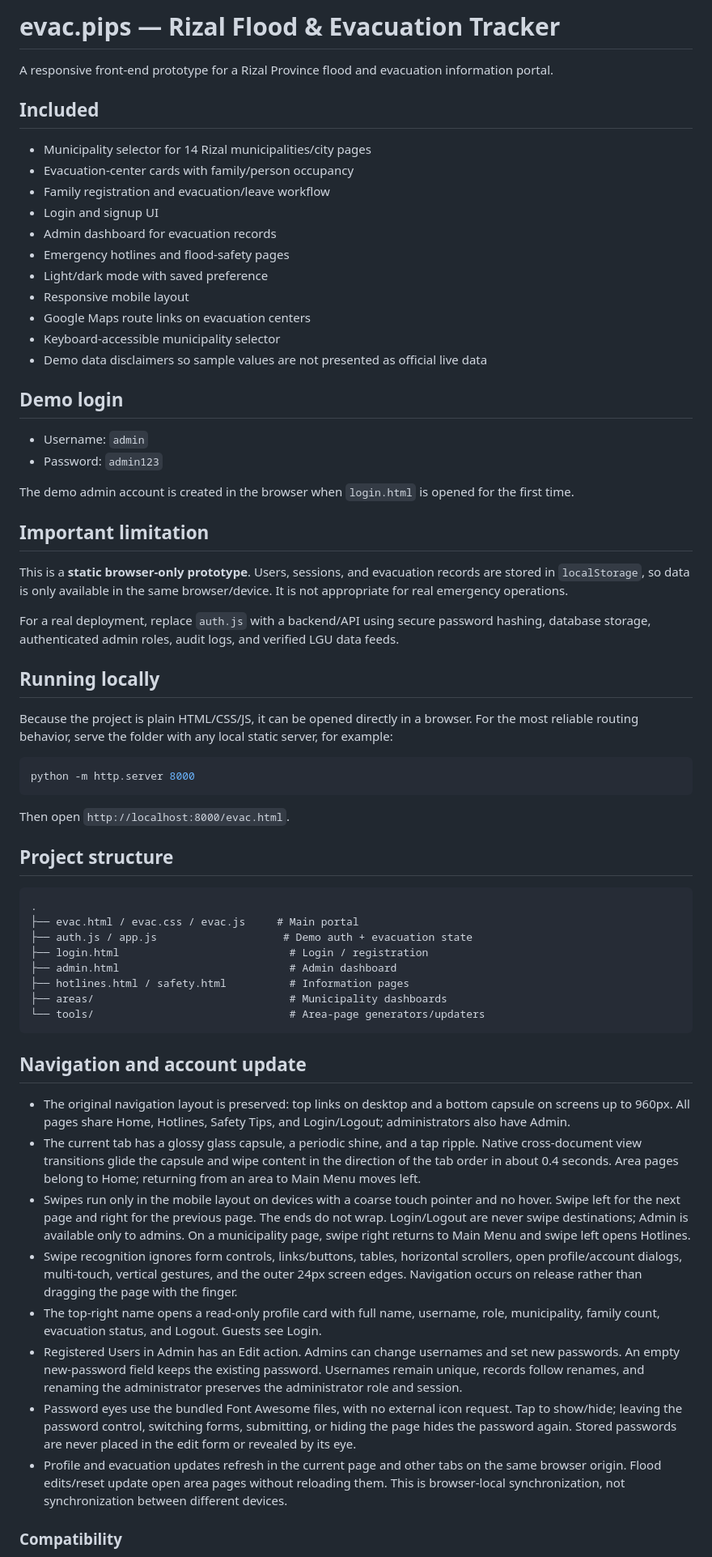
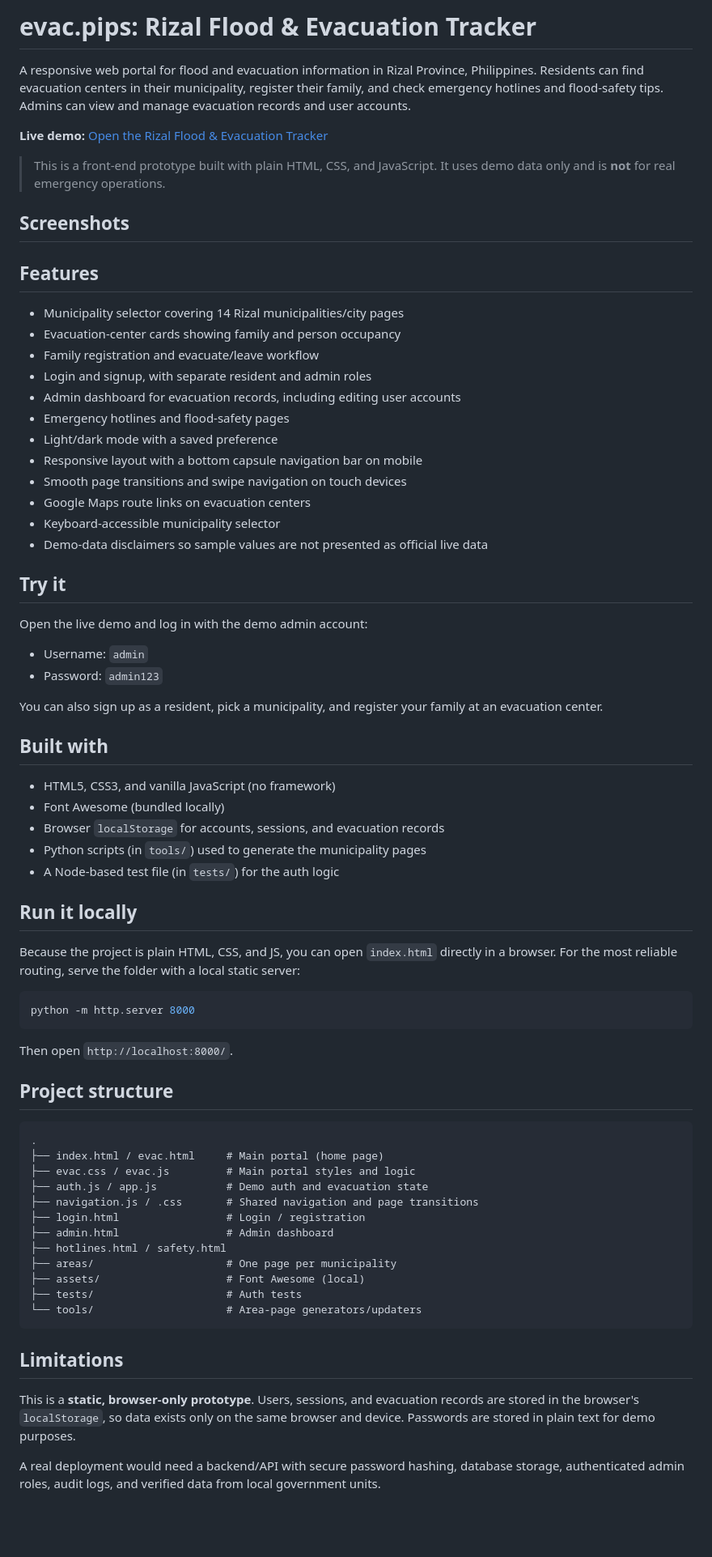
Before and after one commit to lieeyan/evac.pips, a Markdown page: README.md, the part around one of its changes. Shown at 81% size. Rendered like a GitHub page; blank space fills up the shorter version.

Commit message:
Revise README for clarity and updated features
Updated project description, features, and limitations in README.md.

````diff
--- a/README.md
+++ b/README.md
@@ -1,67 +1,78 @@
-# evac.pips — Rizal Flood & Evacuation Tracker
+# evac.pips: Rizal Flood & Evacuation Tracker
 
-A responsive front-end prototype for a Rizal Province flood and evacuation information portal.
+A responsive web portal for flood and evacuation information in Rizal Province, Philippines. Residents can find evacuation centers in their municipality, register their family, and check emergency hotlines and flood-safety tips. Admins can view and manage evacuation records and user accounts.
 
-## Included
+**Live demo:** [Open the Rizal Flood & Evacuation Tracker](https://lieeyan.github.io/evac.pips/)
 
-- Municipality selector for 14 Rizal municipalities/city pages
-- Evacuation-center cards with family/person occupancy
-- Family registration and evacuation/leave workflow
-- Login and signup UI
-- Admin dashboard for evacuation records
+> This is a front-end prototype built with plain HTML, CSS, and JavaScript. It uses demo data only and is **not** for real emergency operations.
+
+## Screenshots
+
+<!-- Add 2-3 screenshots here. Upload them to the repo (for example in a "screenshots" folder) and link them like this: -->
+<!-- ![Home page](screenshots/home.png) -->
+
+## Features
+
+- Municipality selector covering 14 Rizal municipalities/city pages
+- Evacuation-center cards showing family and person occupancy
+- Family registration and evacuate/leave workflow
+- Login and signup, with separate resident and admin roles
+- Admin dashboard for evacuation records, including editing user accounts
 - Emergency hotlines and flood-safety pages
-- Light/dark mode with saved preference
-- Responsive mobile layout
+- Light/dark mode with a saved preference
+- Responsive layout with a bottom capsule navigation bar on mobile
+- Smooth page transitions and swipe navigation on touch devices
 - Google Maps route links on evacuation centers
 - Keyboard-accessible municipality selector
-- Demo data disclaimers so sample values are not presented as official live data
+- Demo-data disclaimers so sample values are not presented as official live data
 
-## Demo login
+## Try it
+
+Open the live demo and log in with the demo admin account:
 
 - Username: `admin`
 - Password: `admin123`
 
-The demo admin account is created in the browser when `login.html` is opened for the first time.
+You can also sign up as a resident, pick a municipality, and register your family at an evacuation center.
 
-## Important limitation
+## Built with
 
-This is a **static browser-only prototype**. Users, sessions, and evacuation records are stored in `localStorage`, so data is only available in the same browser/device. It is not appropriate for real emergency operations.
+- HTML5, CSS3, and vanilla JavaScript (no framework)
+- Font Awesome (bundled locally)
+- Browser `localStorage` for accounts, sessions, and evacuation records
+- Python scripts (in `tools/`) used to generate the municipality pages
+- A Node-based test file (in `tests/`) for the auth logic
 
-For a real deployment, replace `auth.js` with a backend/API using secure password hashing, database storage, authenticated admin roles, audit logs, and verified LGU data feeds.
+## Run it locally
 
-## Running locally
-
-Because the project is plain HTML/CSS/JS, it can be opened directly in a browser. For the most reliable routing behavior, serve the folder with any local static server, for example:
+Because the project is plain HTML, CSS, and JS, you can open `index.html` directly in a browser. For the most reliable routing, serve the folder with a local static server:
 
 ```bash
 python -m http.server 8000
 ```
 
-Then open `http://localhost:8000/evac.html`.
+Then open `http://localhost:8000/`.
 
 ## Project structure
 
 ```text
 .
-├── evac.html / evac.css / evac.js     # Main portal
-├── auth.js / app.js                    # Demo auth + evacuation state
-├── login.html                           # Login / registration
-├── admin.html                           # Admin dashboard
-├── hotlines.html / safety.html          # Information pages
-├── areas/                               # Municipality dashboards
-└── tools/                               # Area-page generators/updaters
+├── index.html / evac.html     # Main portal (home page)
+├── evac.css / evac.js         # Main portal styles and logic
+├── auth.js / app.js           # Demo auth and evacuation state
+├── navigation.js / .css       # Shared navigation and page transitions
+├── login.html                 # Login / registration
+├── admin.html                 # Admin dashboard
+├── hotlines.html / safety.html
+├── areas/                     # One page per municipality
+├── assets/                    # Font Awesome (local)
+├── tests/                     # Auth tests
+└── tools/                     # Area-page generators/updaters
 ```
 
-## Navigation and account update
+## Limitations
 
-- The original navigation layout is preserved: top links on desktop and a bottom capsule on screens up to 960px. All pages share Home, Hotlines, Safety Tips, and Login/Logout; administrators also have Admin.
-- The current tab has a glossy glass capsule, a periodic shine, and a tap ripple. Native cross-document view transitions glide the capsule and wipe content in the direction of the tab order in about 0.4 seconds. Area pages belong to Home; returning from an area to Main Menu moves left.
-- Swipes run only in the mobile layout on devices with a coarse touch pointer and no hover. Swipe left for the next page and right for the previous page. The ends do not wrap. Login/Logout are never swipe destinations; Admin is available only to admins. On a municipality page, swipe right returns to Main Menu and swipe left opens Hotlines.
-- Swipe recognition ignores form controls, links/buttons, tables, horizontal scrollers, open profile/account dialogs, multi-touch, vertical gestures, and the outer 24px screen edges. Navigation occurs on release rather than dragging the page with the finger.
-- The top-right name opens a read-only profile card with full name, username, role, municipality, family count, evacuation status, and Logout. Guests see Login.
-- Registered Users in Admin has an Edit action. Admins can change usernames and set new passwords. An empty new-password field keeps the existing password. Usernames remain unique, records follow renames, and renaming the administrator preserves the administrator role and session.
-- Password eyes use the bundled Font Awesome files, with no external icon request. Tap to show/hide; leaving the password control, switching forms, submitting, or hiding the page hides the password again. Stored passwords are never placed in the edit form or revealed by its eye.
-- Profile and evacuation updates refresh in the current page and other tabs on the same browser origin. Flood edits/reset update open area pages without reloading them. This is browser-local synchronization, not synchronization between different devices.
+This is a **static, browser-only prototype**. Users, sessions, and evacuation records are stored in the browser's `localStorage`, so data exists only on the same browser and device. Passwords are stored in plain text for demo purposes.
 
-### Compatibility
+A real deployment would need a backend/API with secure password hashing, database storage, authenticated admin roles, audit logs, and verified data from local government units.
 
````
Also changed, not shown: other parts of README.md (+4 -23 lines).
